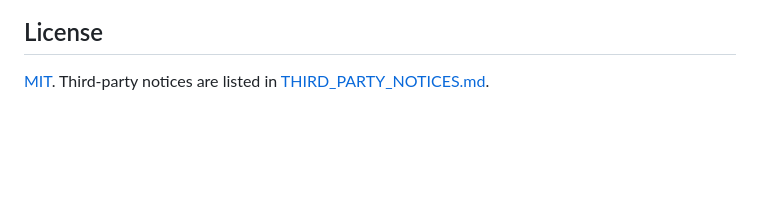
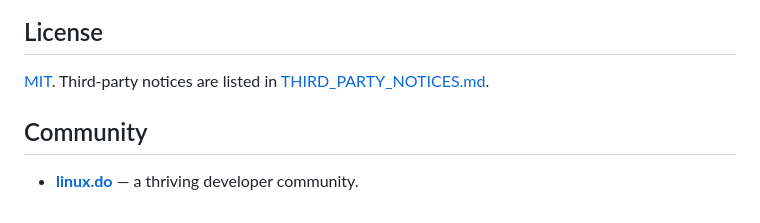
Before and after one commit to Arvinnma/local-ops-console, a Markdown page: README.md, the part around the change. Drawn GitHub-style; blank space fills up the shorter version.

Commit message:
Add linux.do community links

```diff
--- a/README.md
+++ b/README.md
@@ -160,3 +160,7 @@ Issues and pull requests are welcome. Start with [CONTRIBUTING.md](CONTRIBUTING.
 ## License
 
 [MIT](LICENSE). Third-party notices are listed in [THIRD_PARTY_NOTICES.md](THIRD_PARTY_NOTICES.md).
+
+## Community
+
+- **[linux.do](https://linux.do)** — a thriving developer community.
```
Also changed, not shown: README.zh-CN.md (+4 -0 lines).
